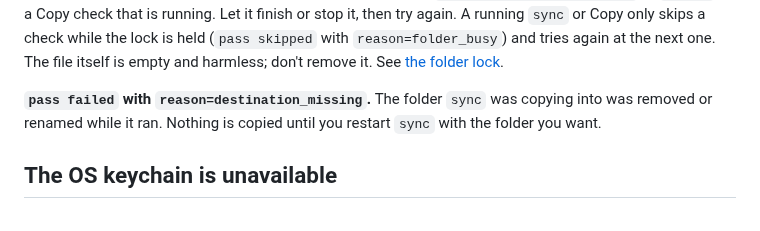
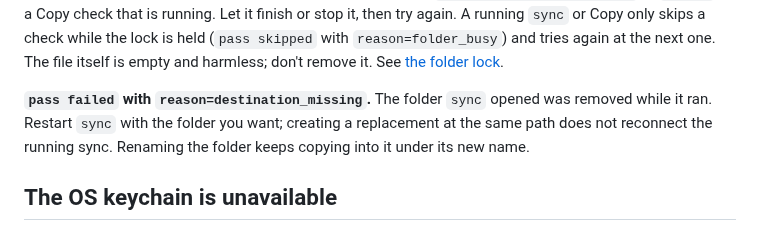
Before and after one commit to zmerlynn/seestar-wormhole, a Markdown page: docs/troubleshooting.md, the part around the change. Drawn GitHub-style.

Commit message:
Say that a renamed destination keeps copying
The troubleshooting entry for destination_missing said renaming the
folder stops copying. sync keeps the folder it opened, so a rename keeps
copying into it under its new name; only removing it gives the warning,
and a replacement at the old path isn't picked up.

```diff
--- a/docs/troubleshooting.md
+++ b/docs/troubleshooting.md
@@ -139,9 +139,10 @@ skipped` with `reason=folder_busy`) and tries again at the next one. The
 file itself is empty and harmless; don't remove it. See
 [the folder lock](copy-reference.md#the-folder-lock).
 
-**`pass failed` with `reason=destination_missing`.** The folder `sync` was
-copying into was removed or renamed while it ran. Nothing is copied until
-you restart `sync` with the folder you want.
+**`pass failed` with `reason=destination_missing`.** The folder `sync`
+opened was removed while it ran. Restart `sync` with the folder you want;
+creating a replacement at the same path does not reconnect the running
+sync. Renaming the folder keeps copying into it under its new name.
 
 ## The OS keychain is unavailable
 
```
